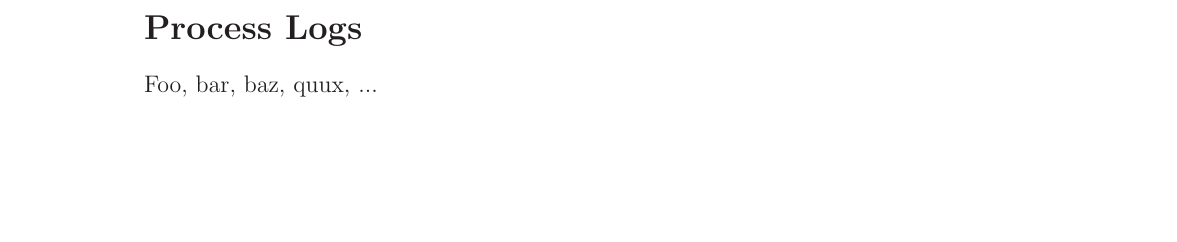
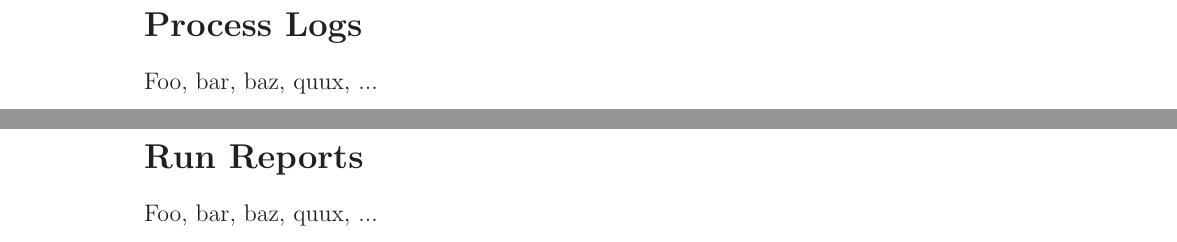
Before and after one commit to marcilr/tex-awstats, a LaTeX paper (awstats.tex, which reads 00SECTIONS/body/body.tex): part of page 8 of 17 before the commit and two parts of pages 8 and 9 of 18 after it, the two joined at a grey line, cut so that both start at the same text, the shorter picture padded with empty space. Compiled offline with LaTeX, dvips and Ghostscript.

Commit message:
Added Run Reports:   \input{00SECTIONS/body/run-reports.tex}

```diff
--- a/00SECTIONS/body/body.tex
+++ b/00SECTIONS/body/body.tex
@@ -20,3 +20,4 @@
 \input{00SECTIONS/body/introduction.tex}
 \input{00SECTIONS/body/setup.tex}
 \input{00SECTIONS/body/process-logs.tex}
+\input{00SECTIONS/body/run-reports.tex}
```
